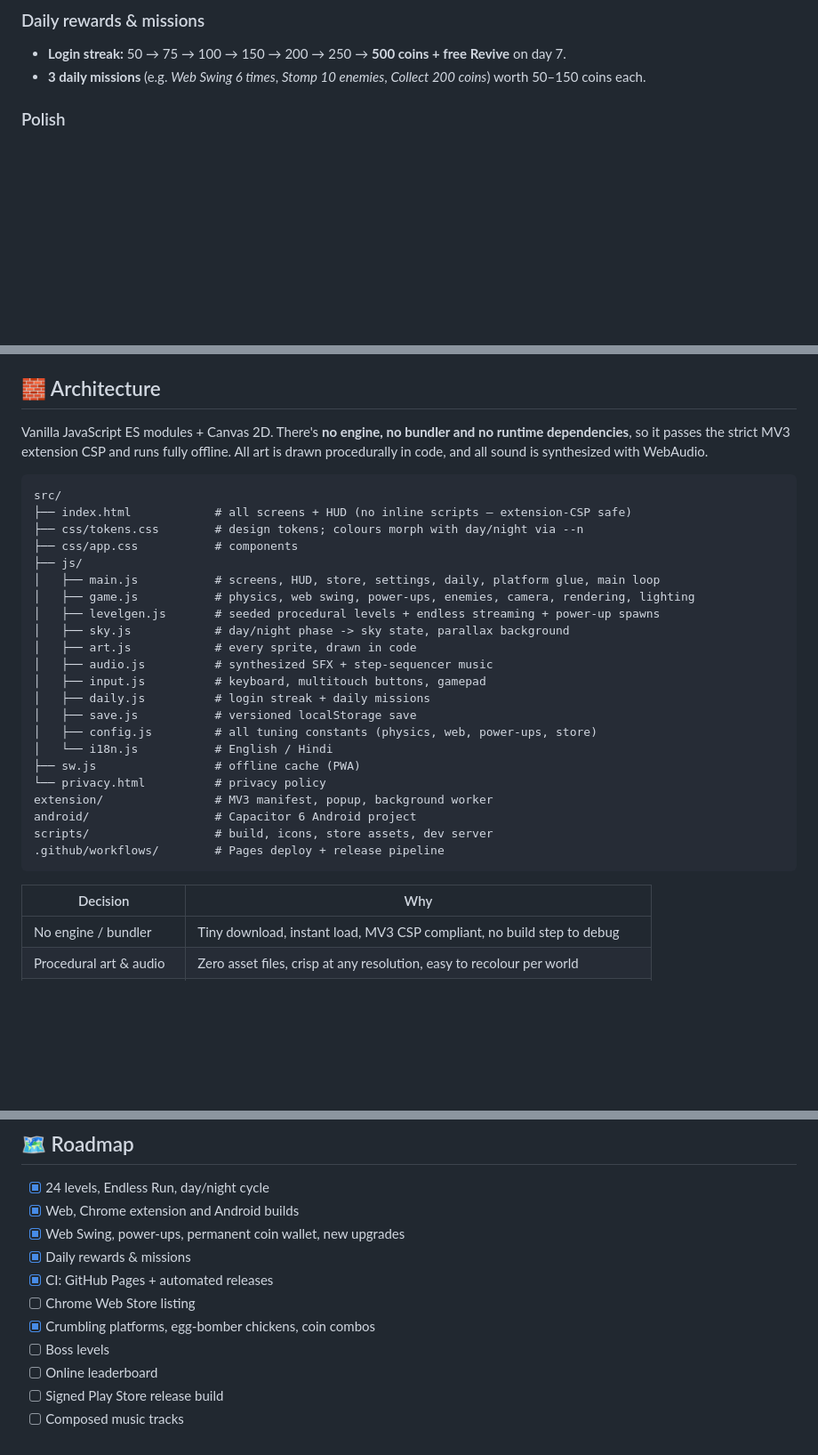
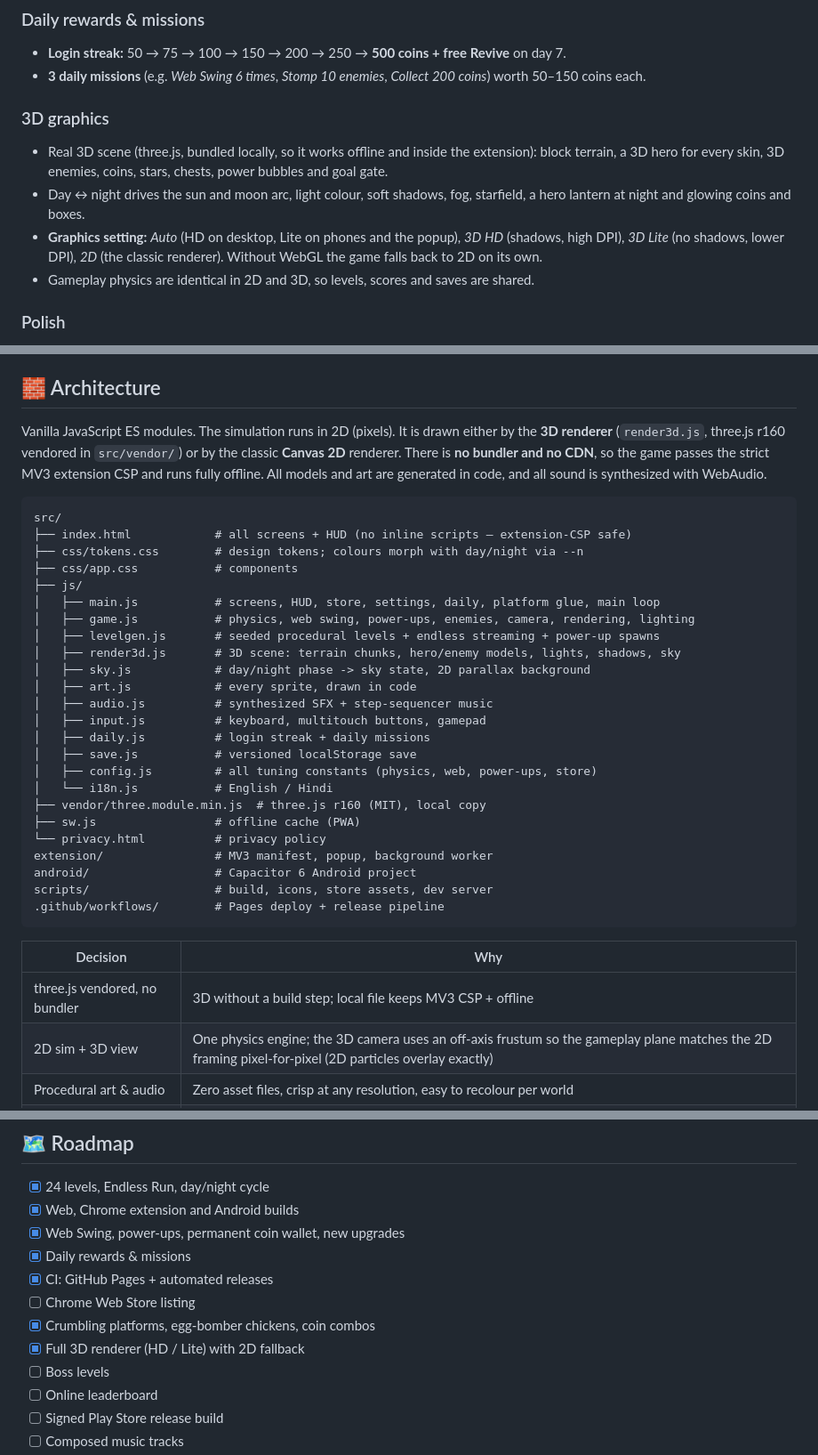
Before and after one commit to nikhilrana2715/Running-Game, a Markdown page: README.md, 3 parts joined by grey strips. Shown at 89% size. Rendered like a GitHub page; blank space fills up the shorter version.

````diff
--- a/README.md
+++ b/README.md
@@ -102,6 +103,12 @@ Coins are banked when you finish a level or hit game over, and also when you qui
 ### Daily rewards & missions
 - **Login streak:** 50 → 75 → 100 → 150 → 200 → 250 → **500 coins + free Revive** on day 7.
 - **3 daily missions** (e.g. *Web Swing 6 times*, *Stomp 10 enemies*, *Collect 200 coins*) worth 50–150 coins each.
+
+### 3D graphics
+- Real 3D scene (three.js, bundled locally, so it works offline and inside the extension): block terrain, a 3D hero for every skin, 3D enemies, coins, stars, chests, power bubbles and goal gate.
+- Day ↔ night drives the sun and moon arc, light colour, soft shadows, fog, starfield, a hero lantern at night and glowing coins and boxes.
+- **Graphics setting:** *Auto* (HD on desktop, Lite on phones and the popup), *3D HD* (shadows, high DPI), *3D Lite* (no shadows, lower DPI), *2D* (the classic renderer). Without WebGL the game falls back to 2D on its own.
+- Gameplay physics are identical in 2D and 3D, so levels, scores and saves are shared.
 
 ### Polish
 Coyote time, jump buffering, variable jump height, squash & stretch, screen shake, particles, synthesized SFX and adaptive music, haptics on Android, an English / हिन्दी UI and trophies.
@@ -187,7 +194,7 @@ One-time setup: **Settings → Pages → Source: GitHub Actions**.
 
 ## 🧱 Architecture
 
-Vanilla JavaScript ES modules + Canvas 2D. There's **no engine, no bundler and no runtime dependencies**, so it passes the strict MV3 extension CSP and runs fully offline. All art is drawn procedurally in code, and all sound is synthesized with WebAudio.
+Vanilla JavaScript ES modules. The simulation runs in 2D (pixels). It is drawn either by the **3D renderer** (`render3d.js`, three.js r160 vendored in `src/vendor/`) or by the classic **Canvas 2D** renderer. There is **no bundler and no CDN**, so the game passes the strict MV3 extension CSP and runs fully offline. All models and art are generated in code, and all sound is synthesized with WebAudio.
 
 ```
 src/
@@ -198,7 +205,8 @@ src/
 │   ├── main.js           # screens, HUD, store, settings, daily, platform glue, main loop
 │   ├── game.js           # physics, web swing, power-ups, enemies, camera, rendering, lighting
 │   ├── levelgen.js       # seeded procedural levels + endless streaming + power-up spawns
-│   ├── sky.js            # day/night phase -> sky state, parallax background
+│   ├── render3d.js       # 3D scene: terrain chunks, hero/enemy models, lights, shadows, sky
+│   ├── sky.js            # day/night phase -> sky state, 2D parallax background
 │   ├── art.js            # every sprite, drawn in code
 │   ├── audio.js          # synthesized SFX + step-sequencer music
 │   ├── input.js          # keyboard, multitouch buttons, gamepad
@@ -206,6 +214,7 @@ src/
 │   ├── save.js           # versioned localStorage save
 │   ├── config.js         # all tuning constants (physics, web, power-ups, store)
 │   └── i18n.js           # English / Hindi
+├── vendor/three.module.min.js  # three.js r160 (MIT), local copy
 ├── sw.js                 # offline cache (PWA)
 └── privacy.html          # privacy policy
 extension/                # MV3 manifest, popup, background worker
@@ -216,7 +225,8 @@ scripts/                  # build, icons, store assets, dev server
 
 | Decision | Why |
 |---|---|
-| No engine / bundler | Tiny download, instant load, MV3 CSP compliant, no build step to debug |
+| three.js vendored, no bundler | 3D without a build step; local file keeps MV3 CSP + offline |
+| 2D sim + 3D view | One physics engine; the 3D camera uses an off-axis frustum so the gameplay plane matches the 2D framing pixel-for-pixel (2D particles overlay exactly) |
 | Procedural art & audio | Zero asset files, crisp at any resolution, easy to recolour per world |
 | Seeded level generation | 24 handcrafted-feeling levels plus infinite endless mode from one generator |
 | Capacitor 6 | Native Android wrapper with fullscreen, back button and haptics |
@@ -231,6 +241,7 @@ scripts/                  # build, icons, store assets, dev server
 - [x] CI: GitHub Pages + automated releases
 - [ ] Chrome Web Store listing
 - [x] Crumbling platforms, egg-bomber chickens, coin combos
+- [x] Full 3D renderer (HD / Lite) with 2D fallback
 - [ ] Boss levels
 - [ ] Online leaderboard
 - [ ] Signed Play Store release build
````
Also changed, not shown: other parts of README.md (+3 -2 lines), CLAUDE.md (+9 -1 lines), store/screenshot-1-menu.png, store/screenshot-2-webswing.png, store/screenshot-3-night-powerups.png, store/screenshot-4-daily.png, 11 other files.
